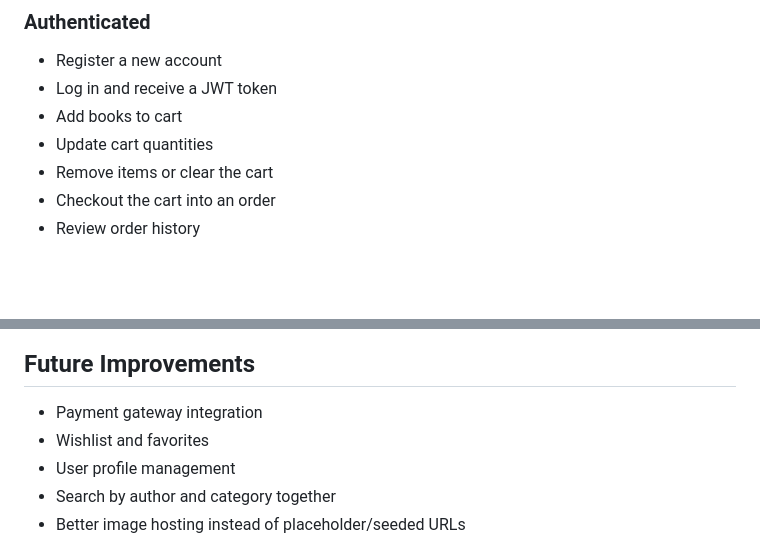
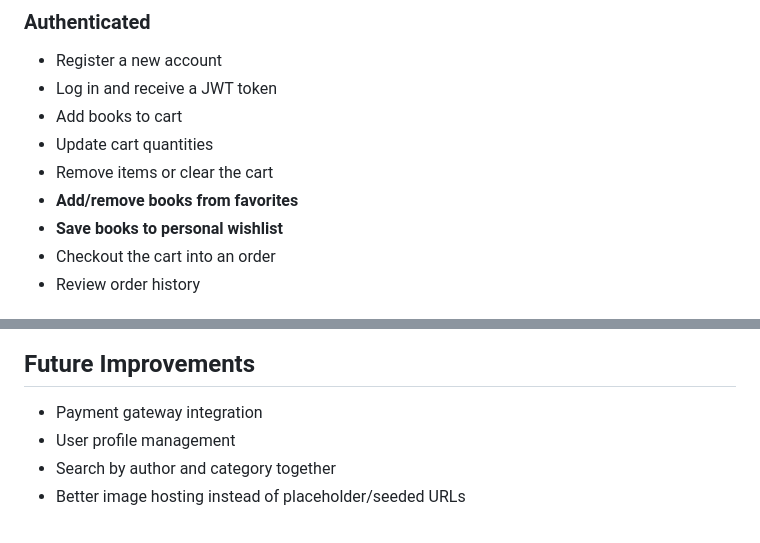
Before and after one commit to KimTan021/BookNest, a Markdown page: README.md, 2 parts joined by grey strips. GitHub-like rendering; blank space fills up the shorter version.

```diff
--- a/README.md
+++ b/README.md
@@ -88,6 +90,8 @@ onlinebookstore/
 - Add books to cart
 - Update cart quantities
 - Remove items or clear the cart
+- **Add/remove books from favorites**
+- **Save books to personal wishlist**
 - Checkout the cart into an order
 - Review order history
 
@@ -361,7 +373,6 @@ GitHub Actions also runs backend tests on pushes and pull requests to `main`.
 ## Future Improvements
 
 - Payment gateway integration
-- Wishlist and favorites
 - User profile management
 - Search by author and category together
 - Better image hosting instead of placeholder/seeded URLs
```
Also changed, not shown: other parts of README.md (+12 -2 lines).
